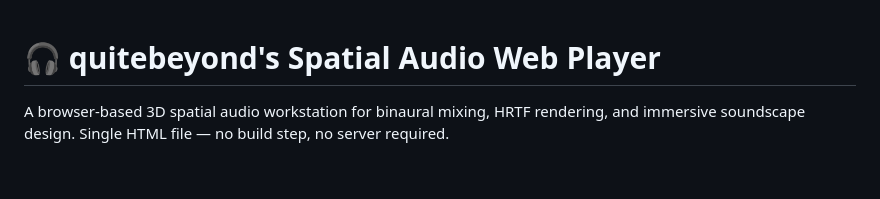
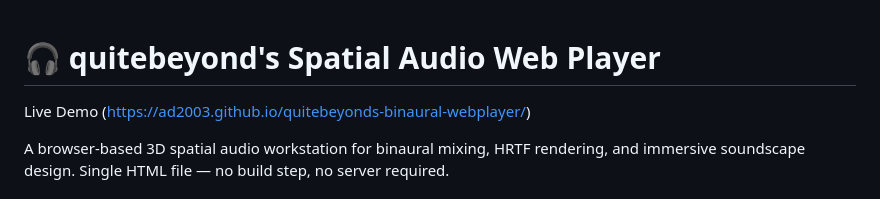
Before and after one commit to ad2003/quitebeyonds-binaural-webplayer, a Markdown page: README.md, the part around the change. Drawn GitHub-style; blank space fills up the shorter version.

Commit message:
Add live demo link to README
Added a link to the live demo of the Spatial Audio Web Player.

```diff
--- a/README.md
+++ b/README.md
@@ -1,4 +1,6 @@
 # 🎧 quitebeyond's Spatial Audio Web Player
+
+Live Demo (https://ad2003.github.io/quitebeyonds-binaural-webplayer/)
 
 A browser-based 3D spatial audio workstation for binaural mixing, HRTF rendering, and immersive soundscape design. Single HTML file — no build step, no server required.
 
```
